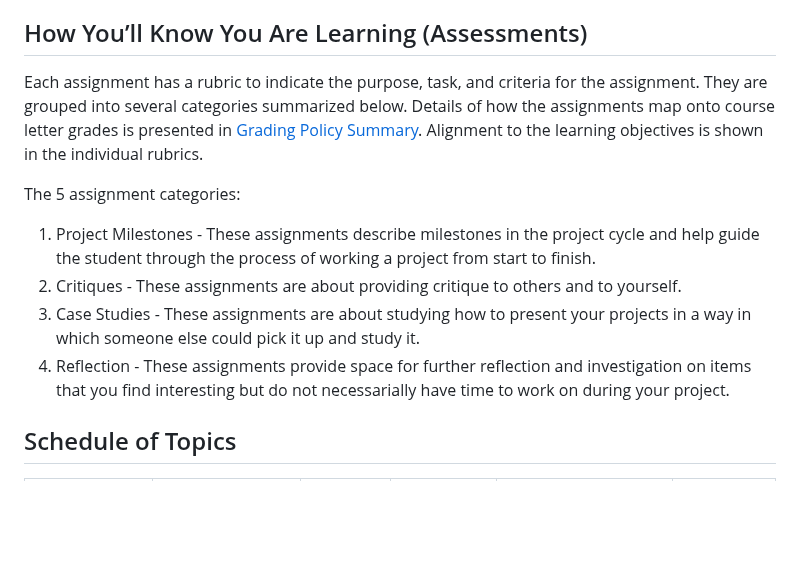
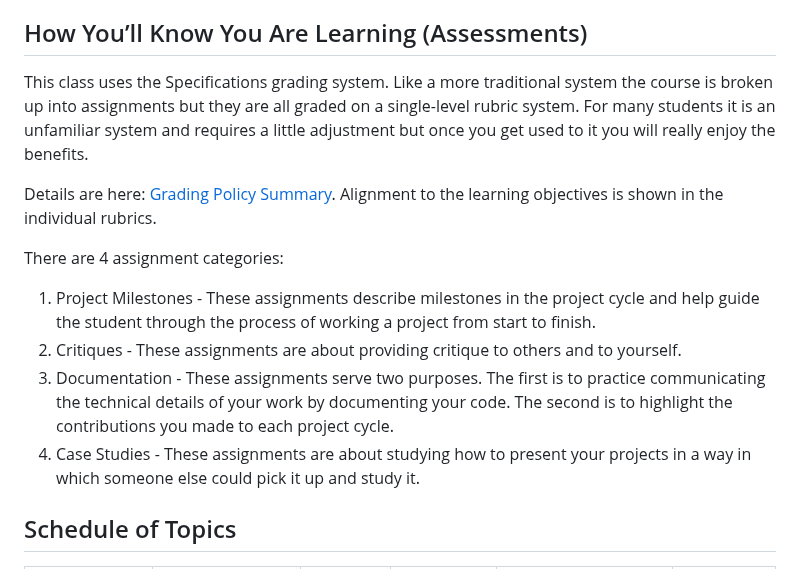
Before and after one commit to UVADS/DS-4002, a Markdown page: README.md, the part around the change. Drawn GitHub-style; blank space fills up the shorter version.

```diff
--- a/README.md
+++ b/README.md
@@ -71,13 +71,15 @@ contribute to the community. Learning objectives include:
 
 
 ## How You’ll Know You Are Learning (Assessments)
-Each assignment has a rubric to indicate the purpose, task, and criteria for the assignment. They are grouped into several categories summarized below. Details of how the assignments map onto course letter grades is presented in [Grading Policy Summary](grading.md). Alignment to the learning objectives is shown in the individual rubrics.
+This class uses the Specifications grading system. Like a more traditional system the course is broken up into assignments but they are all graded on a single-level rubric system. For many students it is an unfamiliar system and requires a little adjustment but once you get used to it you will really enjoy the benefits.
 
-The 5 assignment categories:
+Details are here: [Grading Policy Summary](grading.md). Alignment to the learning objectives is shown in the individual rubrics.
+
+There are 4 assignment categories:
 1. Project Milestones - These assignments describe milestones in the project cycle and help guide the student through the process of working a project from start to finish.
-3. Critiques - These assignments are about providing critique to others and to yourself.
+2. Critiques - These assignments are about providing critique to others and to yourself.
+3. Documentation - These assignments serve two purposes. The first is to practice communicating the technical details of your work by documenting your code. The second is to highlight the contributions you made to each project cycle.
 4. Case Studies - These assignments are about studying how to present your projects in a way in which someone else could pick it up and study it.
-5. Reflection - These assignments provide space for further reflection and investigation on items that you find interesting but do not necessarially have time to work on during your project.
 
 ## Schedule of Topics
 
```
